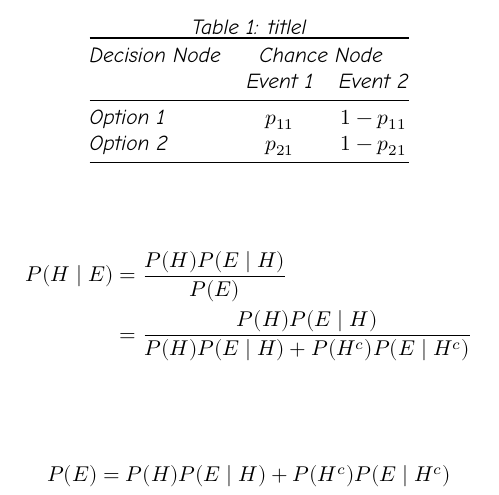
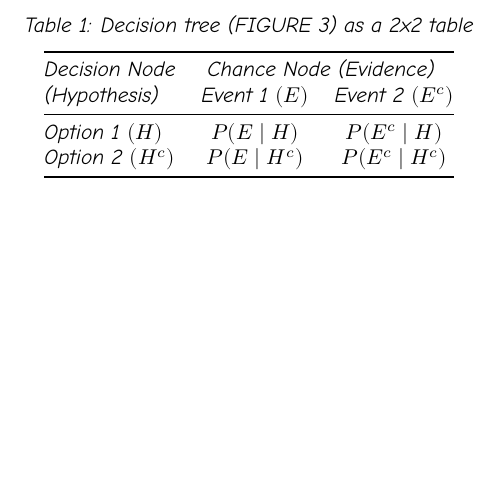
Before and after one commit to tomasaragon/di4h, a LaTeX document (notebooks/Petitti_2000_isbn_9780195133646_ch02/latex_comicneue_table1_v2.tex): part of the page, cut at the place of the change, the shorter picture padded with empty space. Compiled offline with XeLaTeX.

Commit message:
update folders with articles and figures

```diff
--- a/notebooks/Petitti_2000_isbn_9780195133646_ch02/latex_comicneue_table1_v2.tex
+++ b/notebooks/Petitti_2000_isbn_9780195133646_ch02/latex_comicneue_table1_v2.tex
@@ -6,6 +6,7 @@
 \setmainfont{Comic Neue} % Compile with lualatex
 \setmathfont{Latin Modern Math}
 \usepackage[table,dvipsnames]{xcolor}
+\usepackage[skip=5pt]{caption}
 \definecolor{annals}{RGB}{240,251,247}
 \begin{document}
 \thispagestyle{empty}
@@ -14,29 +15,29 @@
   \centering
 %  \rowcolors{1}{annals!0}{annals!100}
   \setcounter{table}{0} % Set ngives 3
-  \caption{titlel}
+  \caption{Decision tree (FIGURE 3) as a 2x2 table}
   \label{tab:lab}
   \begin{tabular}{@{}lcc@{}}
     \toprule
-    Decision Node&\multicolumn{2}{c}{Chance Node}\\
-      & Event 1 & Event 2\\
+    Decision Node&\multicolumn{2}{c}{Chance Node (Evidence)}\\
+    (Hypothesis)  & Event 1 $(E)$ & Event 2 $(E^c)$\\
     \midrule
-    Option 1 & $p_{11}$ & $1-p_{11}$\\
-    Option 2 & $p_{21}$ & $1-p_{21}$\\
+    Option 1 $(H)$& $ P( E \mid H ) $  & $ P( E^c \mid H) $\\
+    Option 2 $(H^c)$& $P(E \mid H^c)$ & $P(E^c \mid H^c) $\\
     \bottomrule
   \end{tabular}
 \end{table}
 
-\begin{align*}
-  P(H \mid E) &= \frac{P(H) P(E \mid H)}{P(E)}\\
-              &= \frac{P(H) P(E \mid H)}
-                { P(H) P(E \mid H) + P(H^c) P(E \mid H^c) }\\
-\end{align*}
+%\begin{align*}
+%  P(H \mid E) &= \frac{P(H) P(E \mid H)}{P(E)}\\
+%              &= \frac{P(H) P(E \mid H)}
+%                { P(H) P(E \mid H) + P(H^c) P(E \mid H^c) }\\
+%\end{align*}
 
 
-\begin{align*}
-  P(E) &= { P(H) P(E \mid H) + P(H^c) P(E \mid H^c) }\\
-\end{align*}
+%\begin{align*}
+%  P(E) &= { P(H) P(E \mid H) + P(H^c) P(E \mid H^c) }\\
+%XSCA\end{align*}
 
 \end{document}
 
```
Also changed, not shown: notebooks/Petitti_2000_isbn_9780195133646_ch02/img_tab_decision_tree_2x2_table.png (added), notebooks/Petitti_2000_isbn_9780195133646_ch02/latex_comicneue_table1_v2.pdf, 3 other files.
